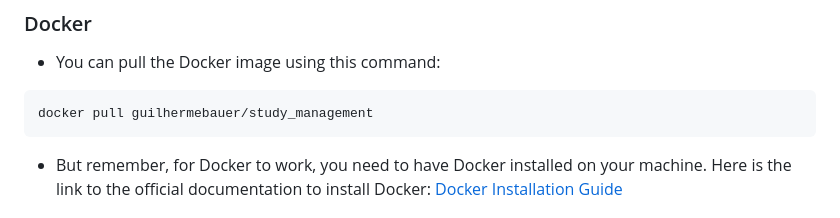
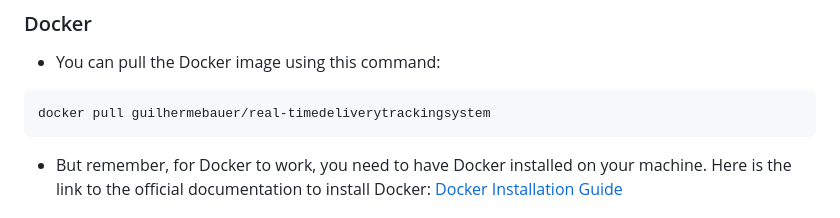
Before and after one commit to GuilhermeBauer16/Real-TimeDeliveryTrackingSystem, a Markdown page: README.md, the part around the change. Rendered like a GitHub page.

````diff
--- a/README.md
+++ b/README.md
@@ -83,7 +83,7 @@ spring:
 
 * You can pull the Docker image using this command:
  ```dotdocker
-docker pull guilhermebauer/study_management
+docker pull guilhermebauer/real-timedeliverytrackingsystem
 ```
 
 * <span style="color:red;"> But remember, for Docker to work, you need to have Docker installed on your machine. Here is the link to the official documentation to install Docker: [Docker Installation Guide](https://docs.docker.com/get-docker/)</span>
````
